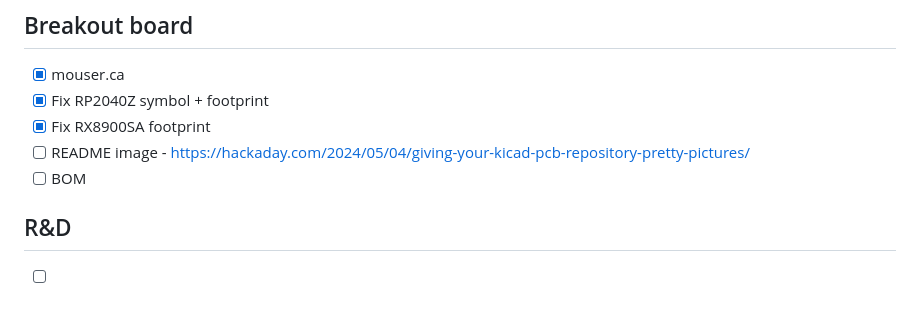
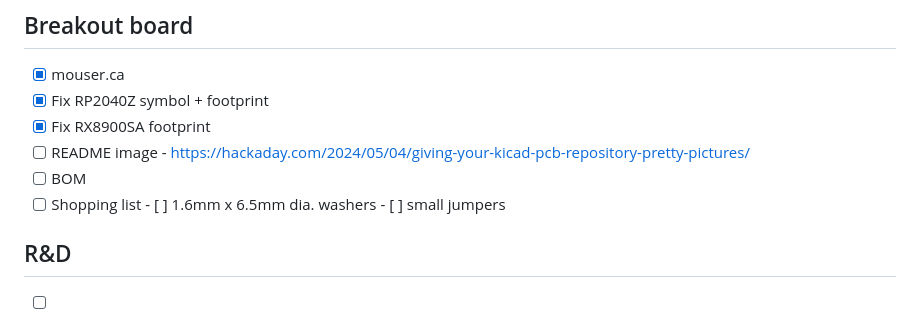
Before and after one commit to uhppoted/uhppoted-breakout, a Markdown page: TODO.md, the part around the change. Drawn GitHub-style.

```diff
--- a/TODO.md
+++ b/TODO.md
@@ -7,6 +7,9 @@
    - [ ] README image
          - https://hackaday.com/2024/05/04/giving-your-kicad-pcb-repository-pretty-pictures/
    - [ ] BOM
+   - [ ] Shopping list
+         - [ ] 1.6mm x 6.5mm dia. washers
+         - [ ] small jumpers
 
 ## R&D
 - [ ] Document pin voltage levels
```
Also changed, not shown: README.md (+3 -0 lines), kicad/Rev.0/NOTES.md (added, +5 -0 lines), kicad/Rev.0/checklist.md (added, +54 -0 lines), documentation/images/back.png (added), documentation/images/front.png (added), 2 other files.
